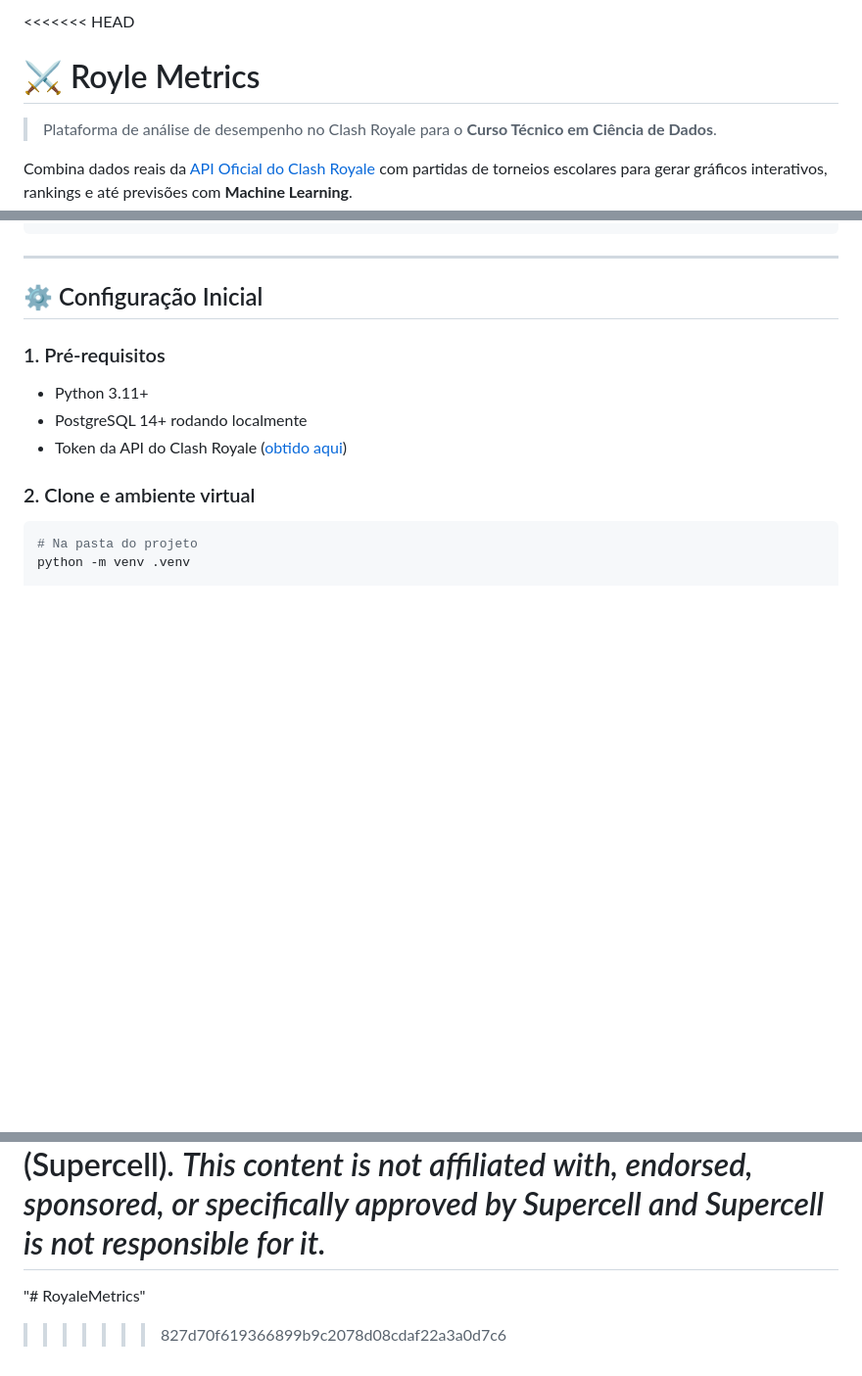
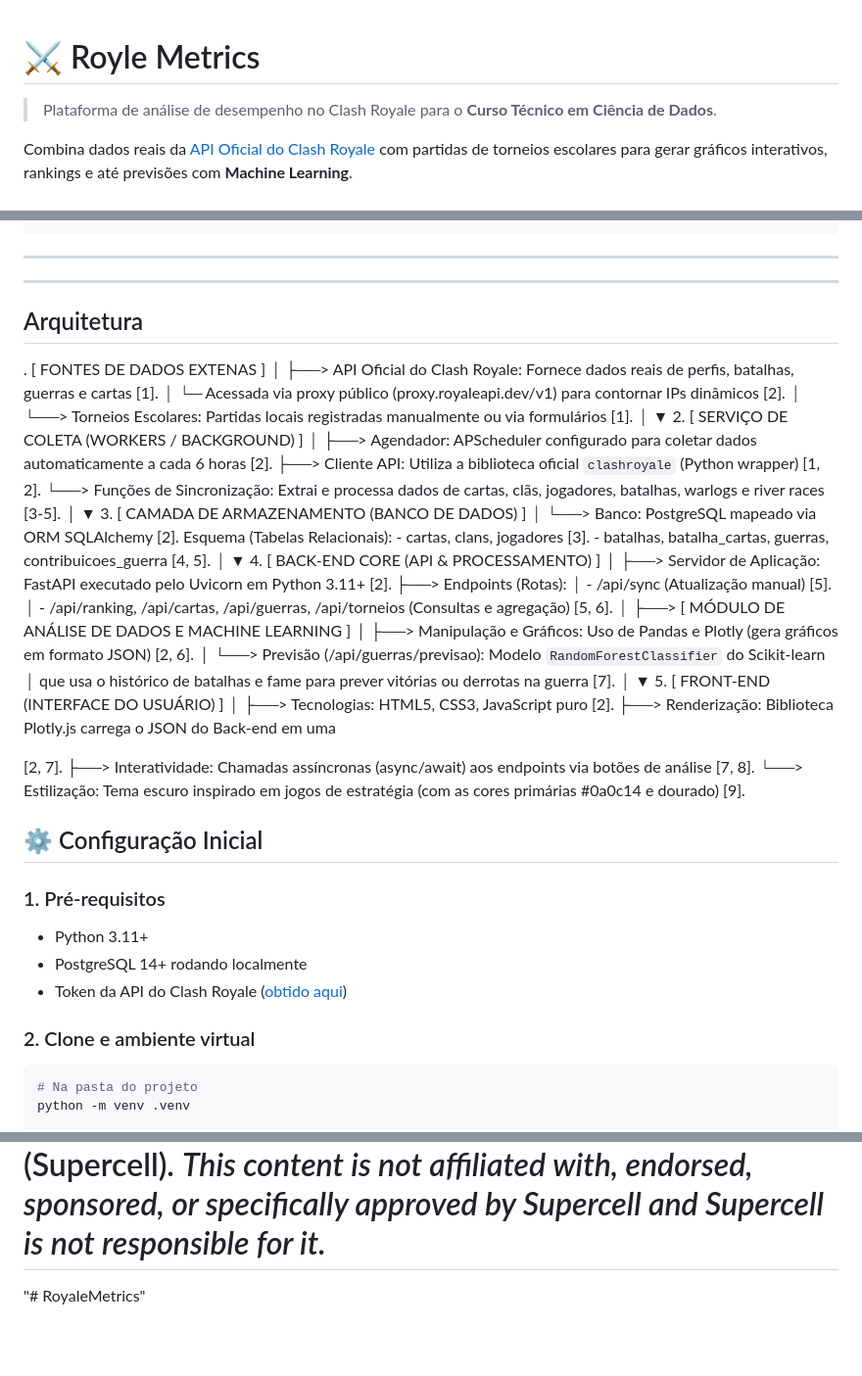
Before and after one commit to ProfMarcos25/RoyaleMetrics, a Markdown page: README.md, 3 parts joined by grey strips. Shown at 98% size. Drawn GitHub-style; blank space fills up the shorter version.

Commit message:
Atualizacao do README

````diff
--- a/README.md
+++ b/README.md
@@ -1,4 +1,3 @@
-<<<<<<< HEAD
 # ⚔ Royle Metrics
 
 > Plataforma de análise de desempenho no Clash Royale para o **Curso Técnico em Ciência de Dados**.
@@ -88,6 +87,58 @@ royale-metrics/
 ```
 
 ---
+
+
+---
+## Arquitetura
+
+. [ FONTES DE DADOS EXTENAS ]
+     │
+     ├──> API Oficial do Clash Royale: Fornece dados reais de perfis, batalhas, guerras e cartas [1].
+     │      └─ Acessada via proxy público (proxy.royaleapi.dev/v1) para contornar IPs dinâmicos [2].
+     │
+     └──> Torneios Escolares: Partidas locais registradas manualmente ou via formulários [1].
+            │
+            ▼
+2. [ SERVIÇO DE COLETA (WORKERS / BACKGROUND) ]
+     │
+     ├──> Agendador: APScheduler configurado para coletar dados automaticamente a cada 6 horas [2].
+     ├──> Cliente API: Utiliza a biblioteca oficial `clashroyale` (Python wrapper) [1, 2].
+     └──> Funções de Sincronização: Extrai e processa dados de cartas, clãs, jogadores,
+          batalhas, warlogs e river races [3-5].
+            │
+            ▼
+3. [ CAMADA DE ARMAZENAMENTO (BANCO DE DADOS) ]
+     │
+     └──> Banco: PostgreSQL mapeado via ORM SQLAlchemy [2].
+          Esquema (Tabelas Relacionais):
+          - cartas, clans, jogadores [3].
+          - batalhas, batalha_cartas, guerras, contribuicoes_guerra [4, 5].
+            │
+            ▼
+4. [ BACK-END CORE (API & PROCESSAMENTO) ]
+     │
+     ├──> Servidor de Aplicação: FastAPI executado pelo Uvicorn em Python 3.11+ [2].
+     ├──> Endpoints (Rotas):
+     │      - /api/sync (Atualização manual) [5].
+     │      - /api/ranking, /api/cartas, /api/guerras, /api/torneios (Consultas e agregação) [5, 6].
+     │
+     ├──> [ MÓDULO DE ANÁLISE DE DADOS E MACHINE LEARNING ]
+     │      ├──> Manipulação e Gráficos: Uso de Pandas e Plotly (gera gráficos em formato JSON) [2, 6].
+     │      └──> Previsão (/api/guerras/previsao): Modelo `RandomForestClassifier` do Scikit-learn
+     │           que usa o histórico de batalhas e fame para prever vitórias ou derrotas na guerra [7].
+            │
+            ▼
+5. [ FRONT-END (INTERFACE DO USUÁRIO) ]
+     │
+     ├──> Tecnologias: HTML5, CSS3, JavaScript puro [2].
+     ├──> Renderização: Biblioteca Plotly.js carrega o JSON do Back-end em uma <div id="grafico-container"> [2, 7].
+     ├──> Interatividade: Chamadas assíncronas (async/await) aos endpoints via botões de análise [7, 8].
+     └──> Estilização: Tema escuro inspirado em jogos de estratégia (com as cores primárias #0a0c14 e dourado) [9].
+
+
+
+
 
 ## ⚙️ Configuração Inicial
 
@@ -255,4 +345,3 @@ Dados fornecidos pela API Oficial do Clash Royale (Supercell).
 *This content is not affiliated with, endorsed, sponsored, or specifically approved by Supercell and Supercell is not responsible for it.*
 =======
 "# RoyaleMetrics"
->>>>>>> 827d70f619366899b9c2078d08cdaf22a3a0d7c6
````
Also changed, not shown: other parts of README.md (+40 -1 lines).
